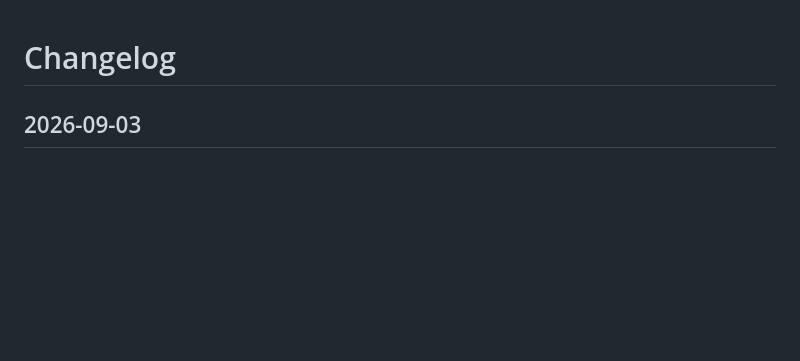
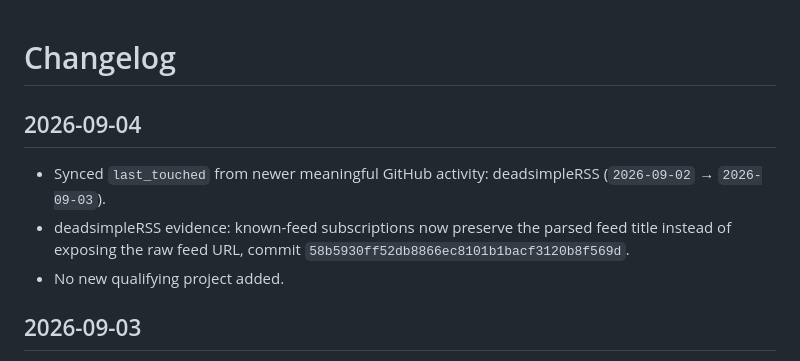
Before and after one commit to Hankyone/project-radar, a Markdown page: changelog.md, the part around one of its changes. Drawn GitHub-style; blank space fills up the shorter version.

Commit message:
Record 2026-09-04 project radar sync

```diff
--- a/changelog.md
+++ b/changelog.md
@@ -1,4 +1,10 @@
 # Changelog
+
+## 2026-09-04
+
+- Synced `last_touched` from newer meaningful GitHub activity: deadsimpleRSS (`2026-09-02` → `2026-09-03`).
+- deadsimpleRSS evidence: known-feed subscriptions now preserve the parsed feed title instead of exposing the raw feed URL, commit `58b5930ff52db8866ec8101b1bacf3120b8f569d`.
+- No new qualifying project added.
 
 ## 2026-09-03
 
```
Also changed, not shown: other parts of changelog.md (+0 -5 lines).
